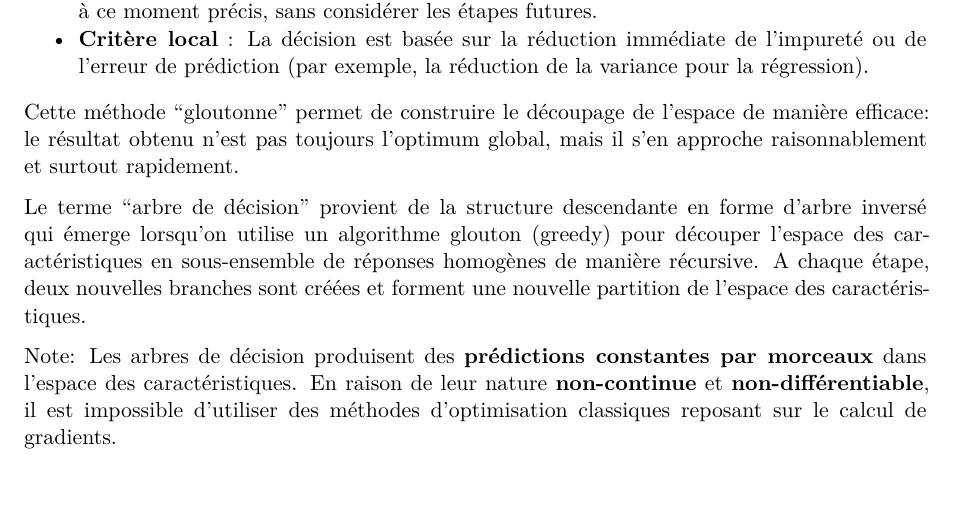
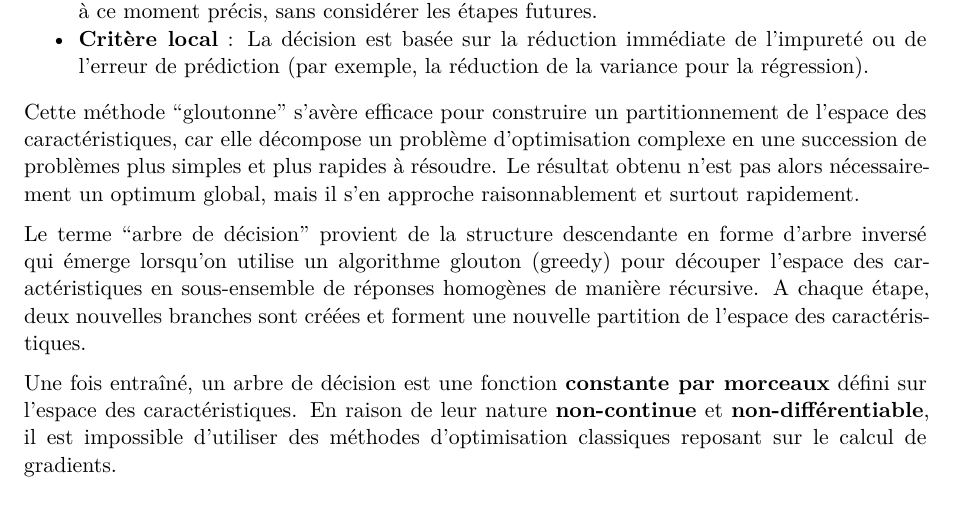
Before and after one commit to oliviermeslin/DT_methodes_ensemblistes, a Quarto document (CART.qmd): part of page 2 of 8, cut so that both start at the same text. Rendered offline with R 4.5, knitr and Pandoc in place of Quarto, then LaTeX, with nearby package versions; drawn as R Markdown's standard PDF in place of the format the file asks for.

Commit message:
Bricoles

```diff
--- a/CART.qmd
+++ b/CART.qmd
@@ -52,11 +52,11 @@ Plutôt que d'optimiser toutes les divisions simultanément, les arbres de déci
 - **Division étape par étape** : À chaque étape, l'arbre choisit la meilleure division possible à ce moment précis, sans considérer les étapes futures.
 - **Critère local** : La décision est basée sur la réduction immédiate de l'impureté ou de l'erreur de prédiction (par exemple, la réduction de la variance pour la régression).
 
-Cette méthode "gloutonne" permet de construire le découpage de l'espace de manière efficace: le résultat obtenu n'est pas toujours l'optimum global, mais il s'en approche raisonnablement et surtout rapidement.
+Cette méthode "gloutonne" s'avère efficace pour construire un partitionnement de l'espace des caractéristiques, car elle décompose un problème d'optimisation complexe en une succession de problèmes plus simples et plus rapides à résoudre. Le résultat obtenu n'est pas alors nécessairement un optimum global, mais il s'en approche raisonnablement et surtout rapidement.
 
 Le terme "arbre de décision" provient de la structure descendante en forme d'arbre inversé qui émerge lorsqu'on utilise un algorithme glouton (greedy) pour découper l'espace des caractéristiques en sous-ensemble de réponses homogènes de manière récursive. A chaque étape, deux nouvelles branches sont créées et forment une nouvelle partition de l'espace des caractéristiques.
 
-Note: Les arbres de décision produisent des **prédictions constantes par morceaux** dans l'espace des caractéristiques. En raison de leur nature **non-continue** et **non-différentiable**, il est impossible d'utiliser des méthodes d'optimisation classiques reposant sur le calcul de gradients.
+Une fois entraîné, un arbre de décision est une fonction **constante par morceaux** défini sur l'espace des caractéristiques. En raison de leur nature **non-continue** et **non-différentiable**, il est impossible d'utiliser des méthodes d'optimisation classiques reposant sur le calcul de gradients.
 
 
 
```
